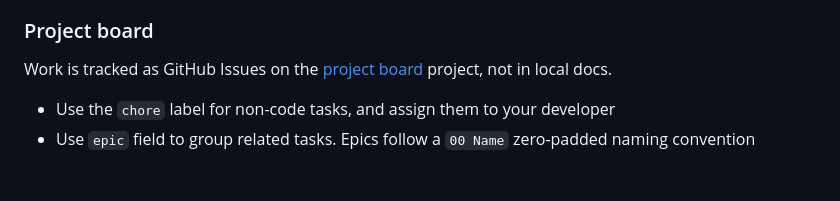
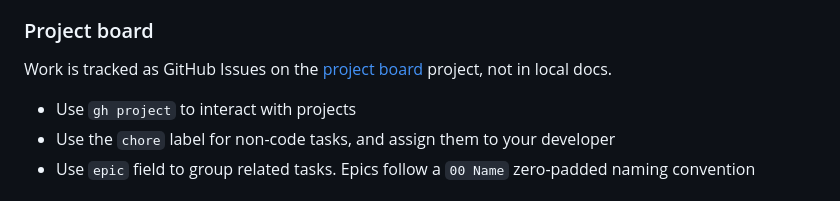
Before and after one commit to anandaroop/atelier, a Markdown page: CLAUDE.md, the part around the change. GitHub-like rendering.

Commit message:
docs: add 'gh project' to instructions

```diff
--- a/CLAUDE.md
+++ b/CLAUDE.md
@@ -55,6 +55,7 @@ Simple, simple, simple!
 
 Work is tracked as GitHub Issues on the [project board](https://github.com/users/anandaroop/projects/7) project, not in local docs.
 
+- Use `gh project` to interact with projects
 - Use the `chore` label for non-code tasks, and assign them to your developer
 - Use `epic` field to group related tasks. Epics follow a `00 Name` zero-padded naming convention
 
```
